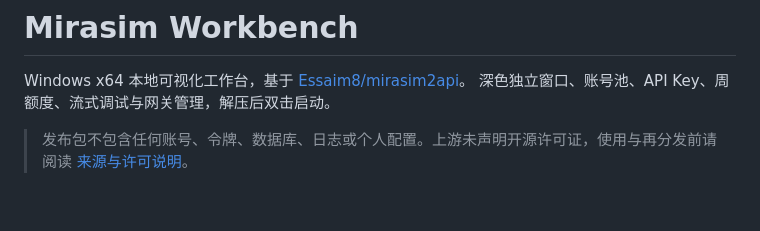
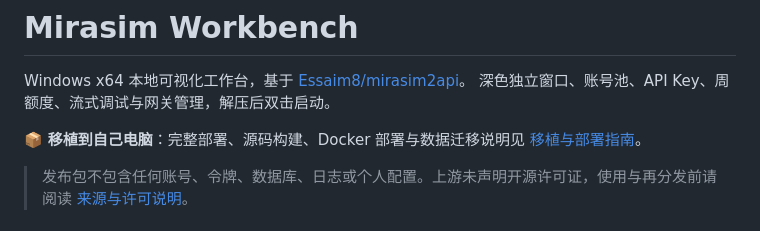
Before and after one commit to CidneyAurum/mirasim-workbench, a Markdown page: README.md, the part around the change. Rendered like a GitHub page; blank space fills up the shorter version.

Commit message:
docs: add detailed migration and deployment guide

```diff
--- a/README.md
+++ b/README.md
@@ -2,6 +2,8 @@
 
 Windows x64 本地可视化工作台，基于 [Essaim8/mirasim2api](https://github.com/Essaim8/mirasim2api)。
 深色独立窗口、账号池、API Key、周额度、流式调试与网关管理，解压后双击启动。
+
+📦 **移植到自己电脑**：完整部署、源码构建、Docker 部署与数据迁移说明见 [移植与部署指南](MIGRATION.md)。
 
 > 发布包不包含任何账号、令牌、数据库、日志或个人配置。上游未声明开源许可证，使用与再分发前请阅读 [来源与许可说明](THIRD_PARTY_NOTICES.md)。
 
```
Also changed, not shown: MIGRATION.md (added, +211 -0 lines).
